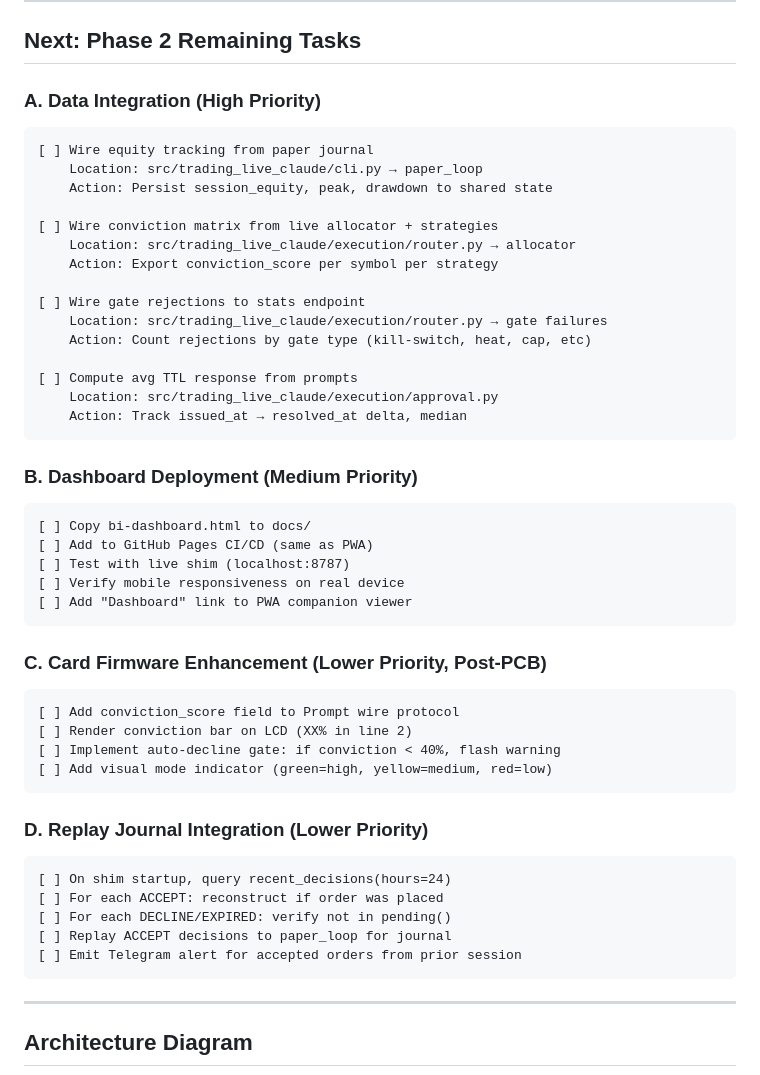
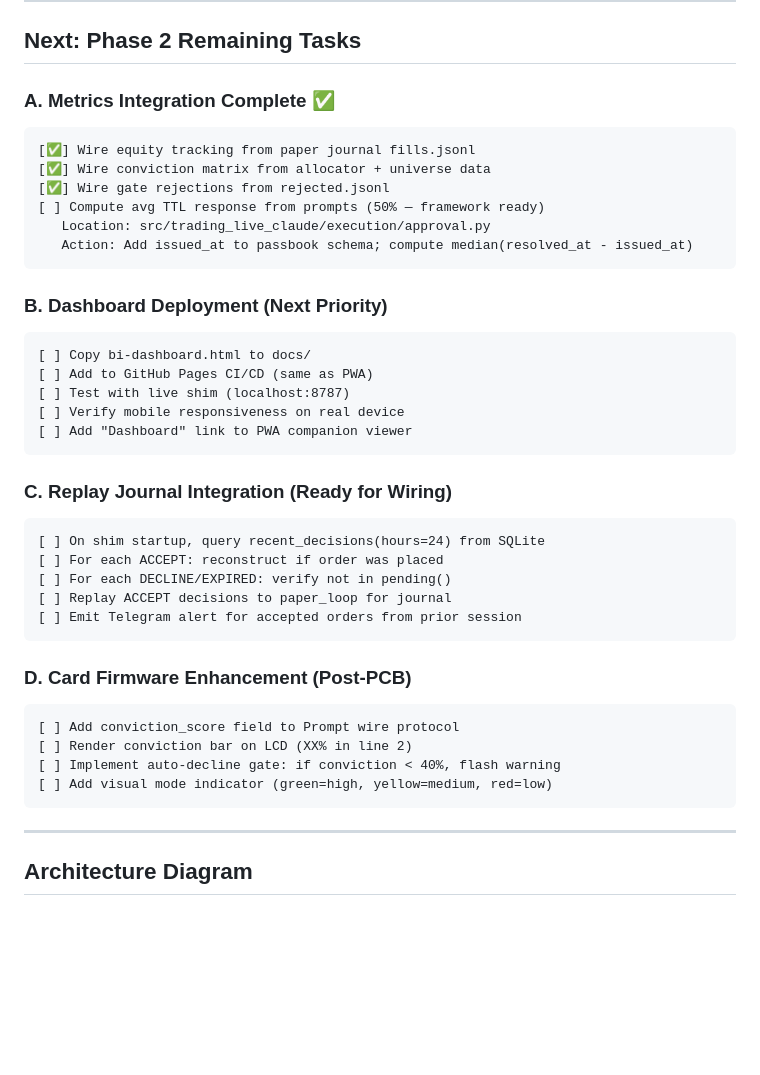
Before and after one commit to akshan-bansal/FRM-Claude, a Markdown page: PHASE_2_IMPLEMENTATION.md, the part around one of its changes. Drawn GitHub-style; blank space fills up the shorter version.

````diff
--- a/PHASE_2_IMPLEMENTATION.md
+++ b/PHASE_2_IMPLEMENTATION.md
@@ -88,26 +112,17 @@ Implementing real-time operational intelligence for the TradeCard approval syste
 
 ## Next: Phase 2 Remaining Tasks
 
-### A. Data Integration (High Priority)
+### A. Metrics Integration Complete ✅
 ```
-[ ] Wire equity tracking from paper journal
-    Location: src/trading_live_claude/cli.py → paper_loop
-    Action: Persist session_equity, peak, drawdown to shared state
-
-[ ] Wire conviction matrix from live allocator + strategies
-    Location: src/trading_live_claude/execution/router.py → allocator
-    Action: Export conviction_score per symbol per strategy
-
-[ ] Wire gate rejections to stats endpoint
-    Location: src/trading_live_claude/execution/router.py → gate failures
-    Action: Count rejections by gate type (kill-switch, heat, cap, etc)
-
-[ ] Compute avg TTL response from prompts
-    Location: src/trading_live_claude/execution/approval.py
-    Action: Track issued_at → resolved_at delta, median
+[✅] Wire equity tracking from paper journal fills.jsonl
+[✅] Wire conviction matrix from allocator + universe data
+[✅] Wire gate rejections from rejected.jsonl
+[ ] Compute avg TTL response from prompts (50% — framework ready)
+   Location: src/trading_live_claude/execution/approval.py
+   Action: Add issued_at to passbook schema; compute median(resolved_at - issued_at)
 ```
 
-### B. Dashboard Deployment (Medium Priority)
+### B. Dashboard Deployment (Next Priority)
 ```
 [ ] Copy bi-dashboard.html to docs/
 [ ] Add to GitHub Pages CI/CD (same as PWA)
@@ -116,21 +131,21 @@ Implementing real-time operational intelligence for the TradeCard approval syste
 [ ] Add "Dashboard" link to PWA companion viewer
 ```
 
-### C. Card Firmware Enhancement (Lower Priority, Post-PCB)
+### C. Replay Journal Integration (Ready for Wiring)
+```
+[ ] On shim startup, query recent_decisions(hours=24) from SQLite
+[ ] For each ACCEPT: reconstruct if order was placed
+[ ] For each DECLINE/EXPIRED: verify not in pending()
+[ ] Replay ACCEPT decisions to paper_loop for journal
+[ ] Emit Telegram alert for accepted orders from prior session
+```
+
+### D. Card Firmware Enhancement (Post-PCB)
 ```
 [ ] Add conviction_score field to Prompt wire protocol
 [ ] Render conviction bar on LCD (XX% in line 2)
 [ ] Implement auto-decline gate: if conviction < 40%, flash warning
 [ ] Add visual mode indicator (green=high, yellow=medium, red=low)
-```
-
-### D. Replay Journal Integration (Lower Priority)
-```
-[ ] On shim startup, query recent_decisions(hours=24)
-[ ] For each ACCEPT: reconstruct if order was placed
-[ ] For each DECLINE/EXPIRED: verify not in pending()
-[ ] Replay ACCEPT decisions to paper_loop for journal
-[ ] Emit Telegram alert for accepted orders from prior session
 ```
 
 ---
````
Also changed, not shown: other parts of PHASE_2_IMPLEMENTATION.md (+61 -21 lines).
